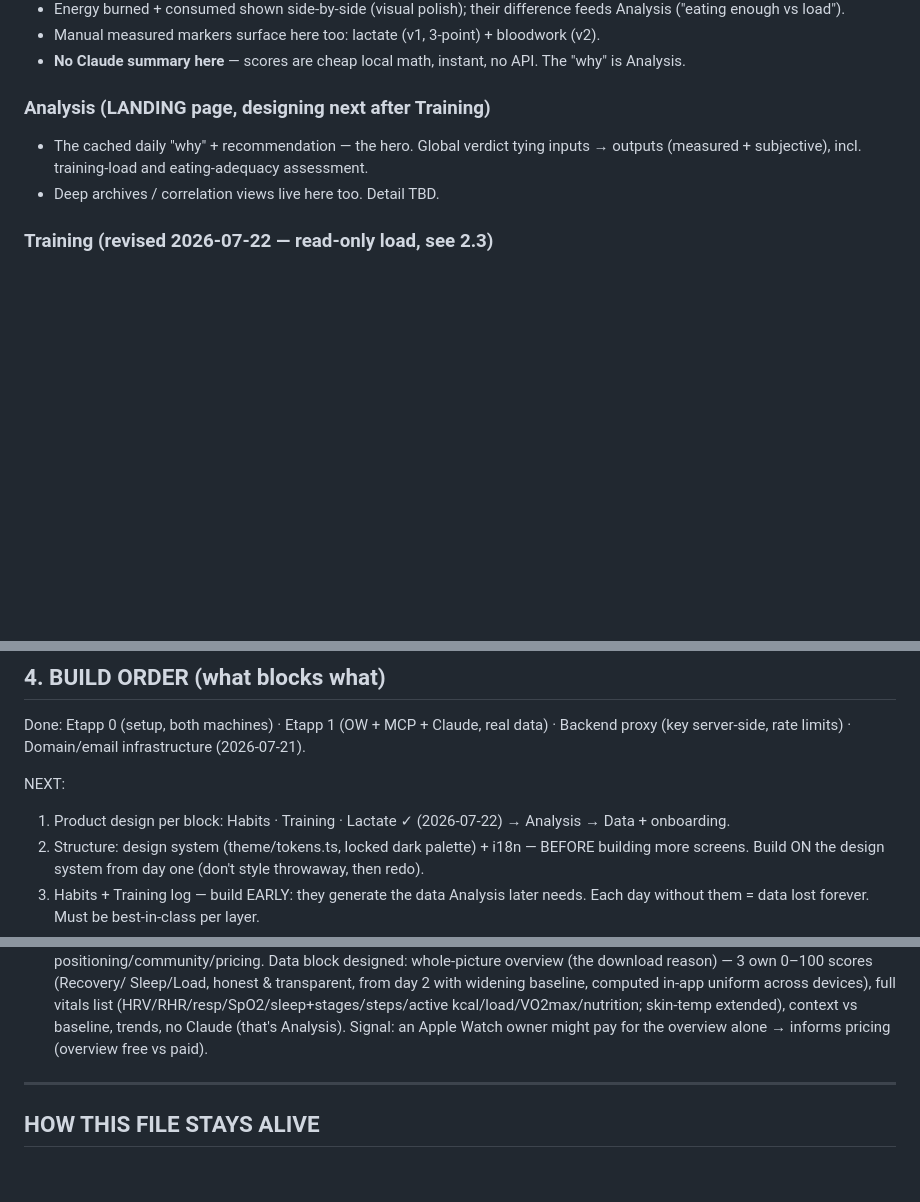
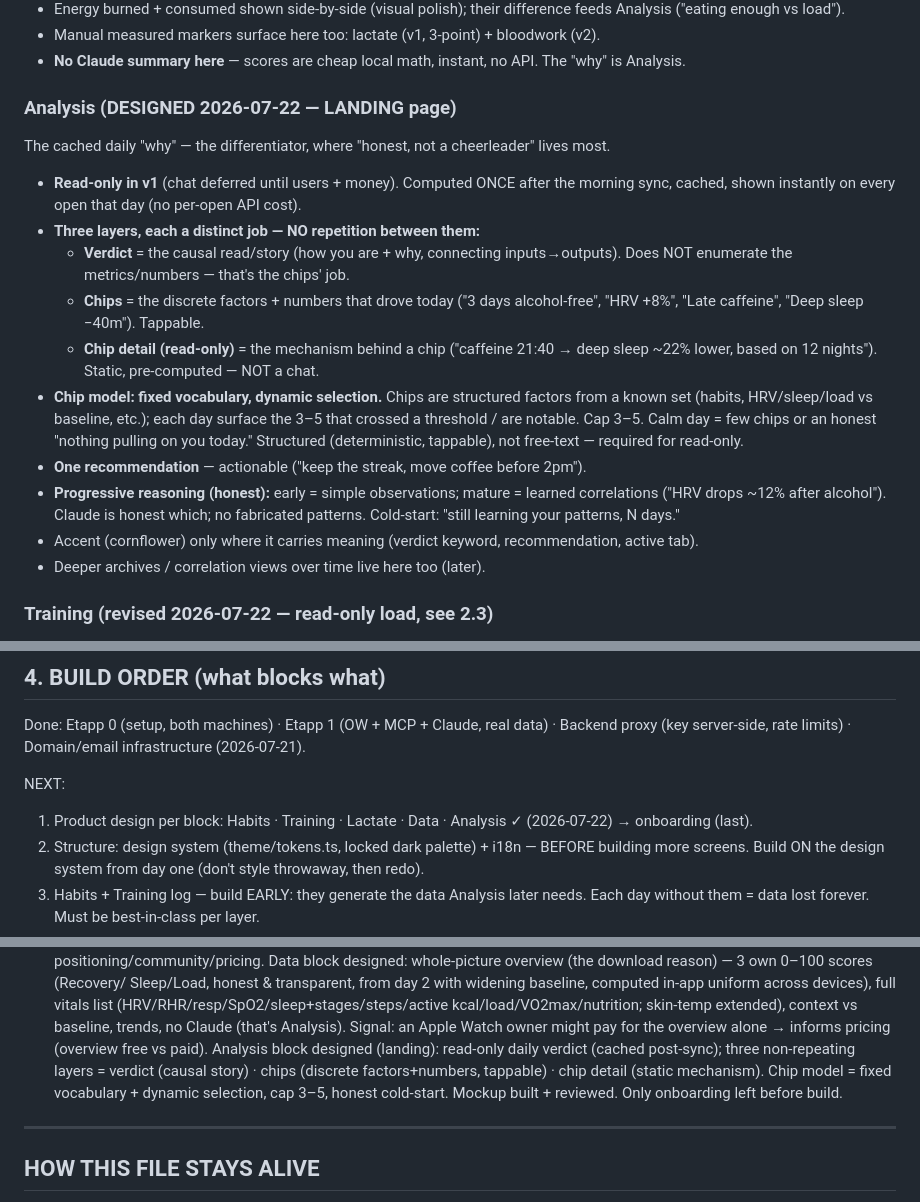
Before and after one commit to Heiks555/suund-app, a Markdown page: PROJECT.md, 3 parts joined by grey strips. Drawn GitHub-style; blank space fills up the shorter version.

Commit message:
PROJECT.md: Analysis block design (verdict + chips)

```diff
--- a/PROJECT.md
+++ b/PROJECT.md
@@ -334,10 +334,27 @@ encouraging, but founder-WTP ≠ market-WTP; validate with real target users).
 - Manual measured markers surface here too: lactate (v1, 3-point) + bloodwork (v2).
 - **No Claude summary here** — scores are cheap local math, instant, no API. The "why" is Analysis.
 
-### Analysis (LANDING page, designing next after Training)
-- The cached daily "why" + recommendation — the hero. Global verdict tying inputs → outputs
-  (measured + subjective), incl. training-load and eating-adequacy assessment.
-- Deep archives / correlation views live here too. Detail TBD.
+### Analysis (DESIGNED 2026-07-22 — LANDING page)
+The cached daily "why" — the differentiator, where "honest, not a cheerleader" lives most.
+- **Read-only in v1** (chat deferred until users + money). Computed ONCE after the morning sync,
+  cached, shown instantly on every open that day (no per-open API cost).
+- **Three layers, each a distinct job — NO repetition between them:**
+  - **Verdict** = the causal read/story (how you are + why, connecting inputs→outputs). Does NOT
+    enumerate the metrics/numbers — that's the chips' job.
+  - **Chips** = the discrete factors + numbers that drove today ("3 days alcohol-free", "HRV +8%",
+    "Late caffeine", "Deep sleep −40m"). Tappable.
+  - **Chip detail (read-only)** = the mechanism behind a chip ("caffeine 21:40 → deep sleep ~22%
+    lower, based on 12 nights"). Static, pre-computed — NOT a chat.
+- **Chip model: fixed vocabulary, dynamic selection.** Chips are structured factors from a known set
+  (habits, HRV/sleep/load vs baseline, etc.); each day surface the 3–5 that crossed a threshold / are
+  notable. Cap 3–5. Calm day = few chips or an honest "nothing pulling on you today." Structured
+  (deterministic, tappable), not free-text — required for read-only.
+- **One recommendation** — actionable ("keep the streak, move coffee before 2pm").
+- **Progressive reasoning (honest):** early = simple observations; mature = learned correlations
+  ("HRV drops ~12% after alcohol"). Claude is honest which; no fabricated patterns. Cold-start:
+  "still learning your patterns, N days."
+- Accent (cornflower) only where it carries meaning (verdict keyword, recommendation, active tab).
+- Deeper archives / correlation views over time live here too (later).
 
 ### Training (revised 2026-07-22 — read-only load, see 2.3)
 - Light, read-only: training LOAD from Apple Health (workout type, duration, calories, HR) + trend.
@@ -362,7 +379,7 @@ Done: Etapp 0 (setup, both machines) · Etapp 1 (OW + MCP + Claude, real data)
 Backend proxy (key server-side, rate limits) · Domain/email infrastructure (2026-07-21).
 
 NEXT:
-1. Product design per block: Habits · Training · Lactate ✓ (2026-07-22) → Analysis → Data + onboarding.
+1. Product design per block: Habits · Training · Lactate · Data · Analysis ✓ (2026-07-22) → onboarding (last).
 2. Structure: design system (theme/tokens.ts, locked dark palette) + i18n — BEFORE building more
    screens. Build ON the design system from day one (don't style throwaway, then redo).
 3. Habits + Training log — build EARLY: they generate the data Analysis later needs.
@@ -459,6 +476,10 @@ Why order matters: log-layers early (irreplaceable data), correlations late (nee
   devices), full vitals list (HRV/RHR/resp/SpO2/sleep+stages/steps/active kcal/load/VO2max/nutrition;
   skin-temp extended), context vs baseline, trends, no Claude (that's Analysis). Signal: an Apple
   Watch owner might pay for the overview alone → informs pricing (overview free vs paid).
+  Analysis block designed (landing): read-only daily verdict (cached post-sync); three non-repeating
+  layers = verdict (causal story) · chips (discrete factors+numbers, tappable) · chip detail (static
+  mechanism). Chip model = fixed vocabulary + dynamic selection, cap 3–5, honest cold-start. Mockup
+  built + reviewed. Only onboarding left before build.
 
 ---
 
```
